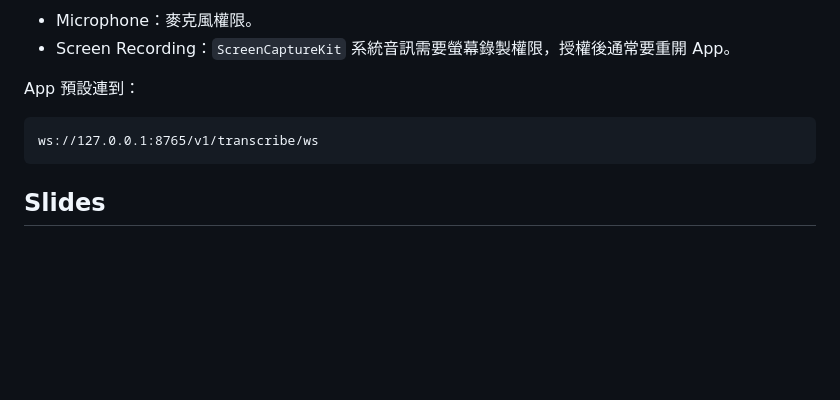
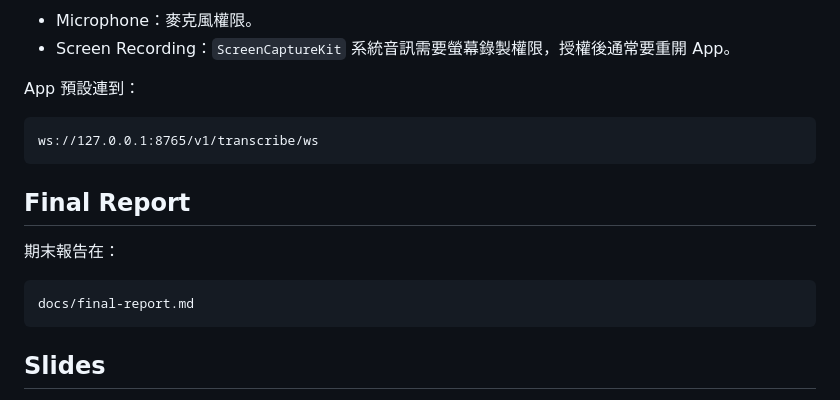
Before and after one commit to elvisdragonmao/emeet, a Markdown page: README.md, the part around the change. GitHub-like rendering; blank space fills up the shorter version.

Commit message:
docs: final report

````diff
--- a/README.md
+++ b/README.md
@@ -177,6 +177,14 @@ App 預設連到：
 ws://127.0.0.1:8765/v1/transcribe/ws
 ```
 
+## Final Report
+
+期末報告在：
+
+```text
+docs/final-report.md
+```
+
 ## Slides
 
 畢業專題 Slidev 簡報在：
````
Also changed, not shown: docs/final-report.md (added, +520 -0 lines).
